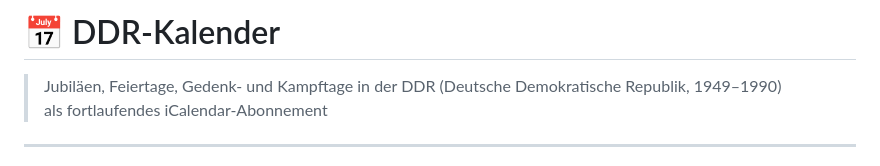
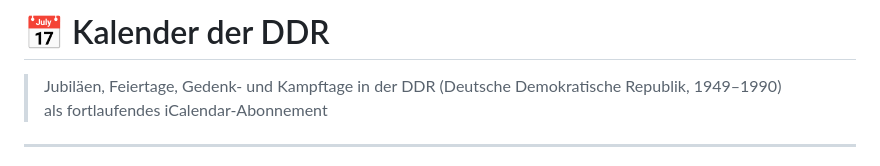
Before and after one commit to amylasehai0z/ddr-kalender, a Markdown page: README.md, the part around the change. GitHub-like rendering.

```diff
--- a/README.md
+++ b/README.md
@@ -1,4 +1,4 @@
-# 📅 DDR-Kalender
+# 📅 Kalender der DDR
 
 > Jubiläen, Feiertage, Gedenk- und Kampftage in der DDR (Deutsche Demokratische Republik, 1949–1990)
 > als fortlaufendes iCalendar-Abonnement
```
